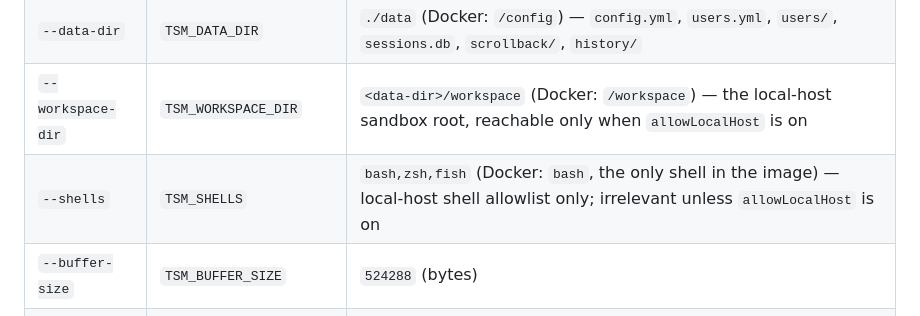
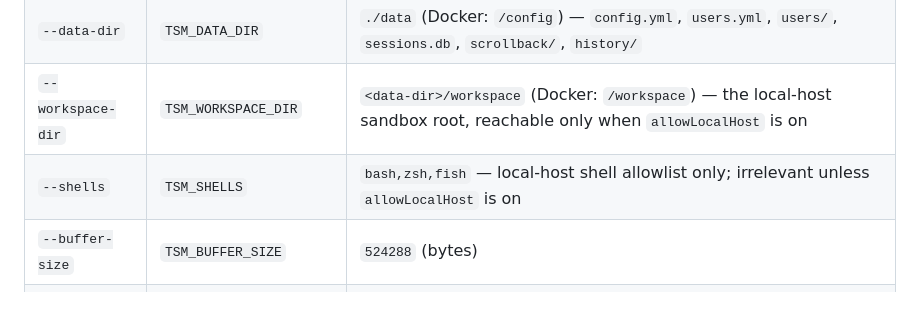
Before and after one commit to Andste82/sessile, a Markdown page: README.md, the part around the change. Drawn GitHub-style.

Commit message:
docs(readme): drop the Docker aside from the --shells row
It said the image ships bash only. True, but it tells a reader nothing
they can act on: the flag's default is what matters, and the Dockerfile's
own CMD is not something a README table row needs to mirror. The
--data-dir and --workspace-dir rows name their Docker paths because those
are volume mount points a reader has to know; a shell allowlist is not.

Co-Authored-By: Claude Opus 5 <noreply@anthropic.com>
Claude-Session: https://claude.ai/code/session_01MeXDRLtTuLWgG5V6MxvLoL

```diff
--- a/README.md
+++ b/README.md
@@ -251,7 +251,7 @@ Every option is a CLI flag with an environment-variable fallback.
 | `--addr` | `TSM_ADDR` | `:8080` |
 | `--data-dir` | `TSM_DATA_DIR` | `./data` (Docker: `/config`) — `config.yml`, `users.yml`, `users/`, `sessions.db`, `scrollback/`, `history/` |
 | `--workspace-dir` | `TSM_WORKSPACE_DIR` | `<data-dir>/workspace` (Docker: `/workspace`) — the local-host sandbox root, reachable only when `allowLocalHost` is on |
-| `--shells` | `TSM_SHELLS` | `bash,zsh,fish` (Docker: `bash`, the only shell in the image) — local-host shell allowlist only; irrelevant unless `allowLocalHost` is on |
+| `--shells` | `TSM_SHELLS` | `bash,zsh,fish` — local-host shell allowlist only; irrelevant unless `allowLocalHost` is on |
 | `--buffer-size` | `TSM_BUFFER_SIZE` | `524288` (bytes) |
 | `--session-retention` | `TSM_SESSION_RETENTION` | `0` (keep forever); a Go duration, e.g. `720h`, not `30d` |
 | `--log-level` | `TSM_LOG_LEVEL` | `info` |
```
